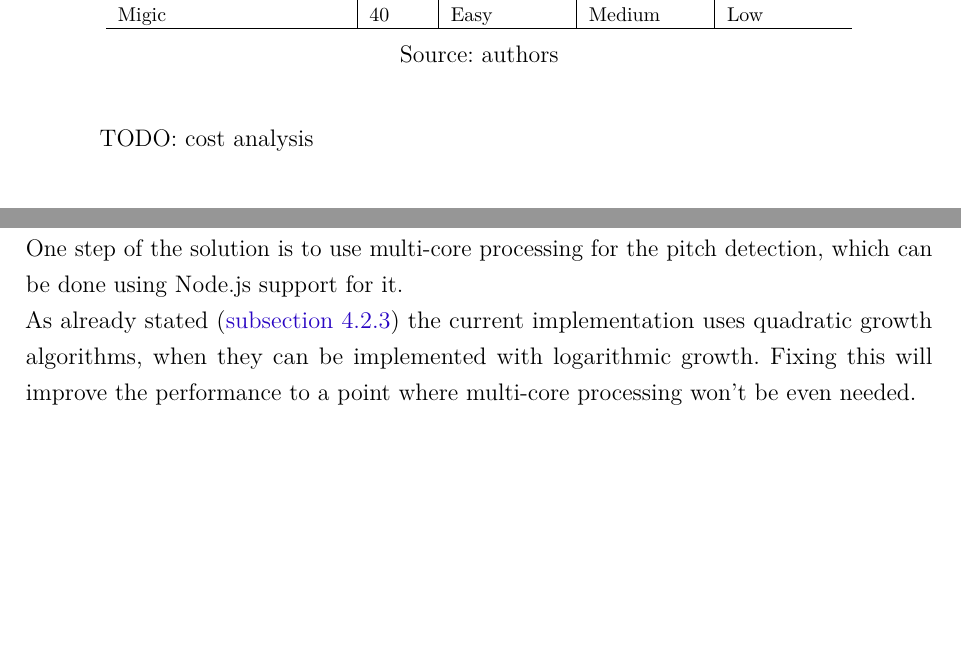
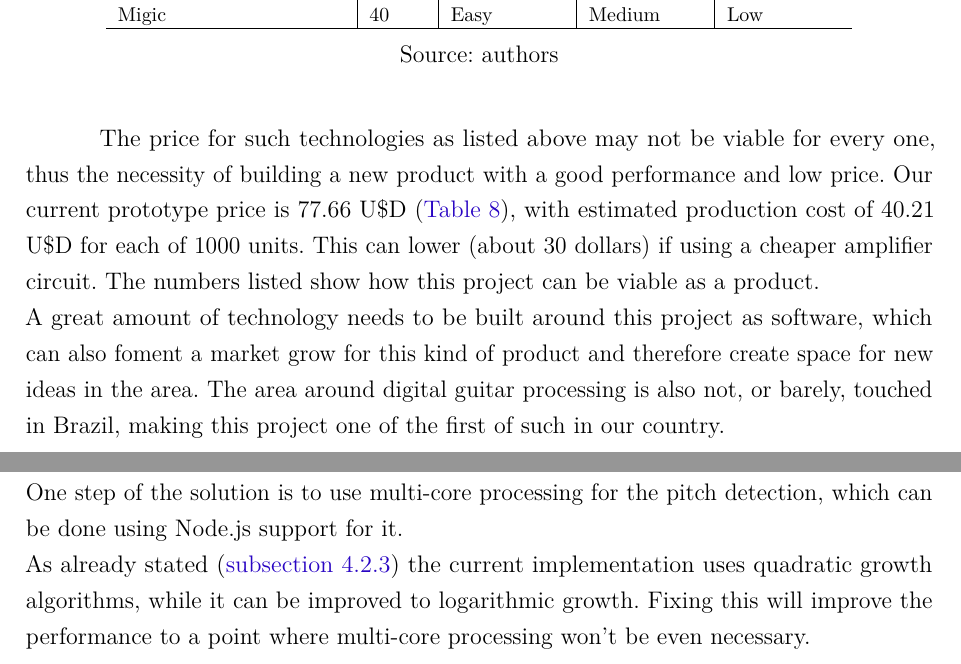
Before and after one commit to cristovao-trevisan/guitar-digitizer-documentation, a LaTeX thesis (main.tex, which reads textual-elements/introduction.tex, textual-elements/results-and-discussions/section-1-software.tex): two parts of pages 16 and 44 of 56, joined at a grey line, cut so that both start at the same text, the shorter picture padded with empty space. Compiled offline with pdfLaTeX.

Commit message:
Adding content to introduction

```diff
--- a/textual-elements/introduction.tex
+++ b/textual-elements/introduction.tex
@@ -37,7 +37,16 @@ in the current market.
   \end{center}
 \end{table}
 
-TODO: cost analysis
+The price for such technologies as listed above may not be viable for every one,
+thus the necessity of building a new product with a good performance and low price.
+Our current prototype price is 77.66 U\$D (\autoref{Prototype-cost}), with estimated
+production cost of 40.21 U\$D for each of 1000 units. This can lower (about 30 dollars) if using
+a cheaper amplifier circuit. The numbers listed show how this project can be viable
+as a product. \\
+A great amount of technology needs to be built around this project as software, which
+can also foment a market grow for this kind of product and therefore create space for
+new ideas in the area. The area around digital guitar processing is also not, or barely,
+touched in Brazil, making this project one of the first of such in our country.
 
 \section{Social Motivation}
 Guitar music annotation is very expensive as of today. The reason for this is that
--- a/textual-elements/results-and-discussions/section-1-software.tex
+++ b/textual-elements/results-and-discussions/section-1-software.tex
@@ -22,6 +22,6 @@ core processing and slow algorithms. \\
 One step of the solution is to use multi-core processing for the pitch detection,
 which can be done using Node.js support for it. \\
 As already stated (\autoref{pitch-detection-implementation}) the current implementation
-uses quadratic growth algorithms, when they can be implemented with logarithmic
+uses quadratic growth algorithms, while it can be improved to logarithmic
 growth. Fixing this will improve the performance to a point where multi-core processing
-won't be even needed.
+won't be even necessary.
```
